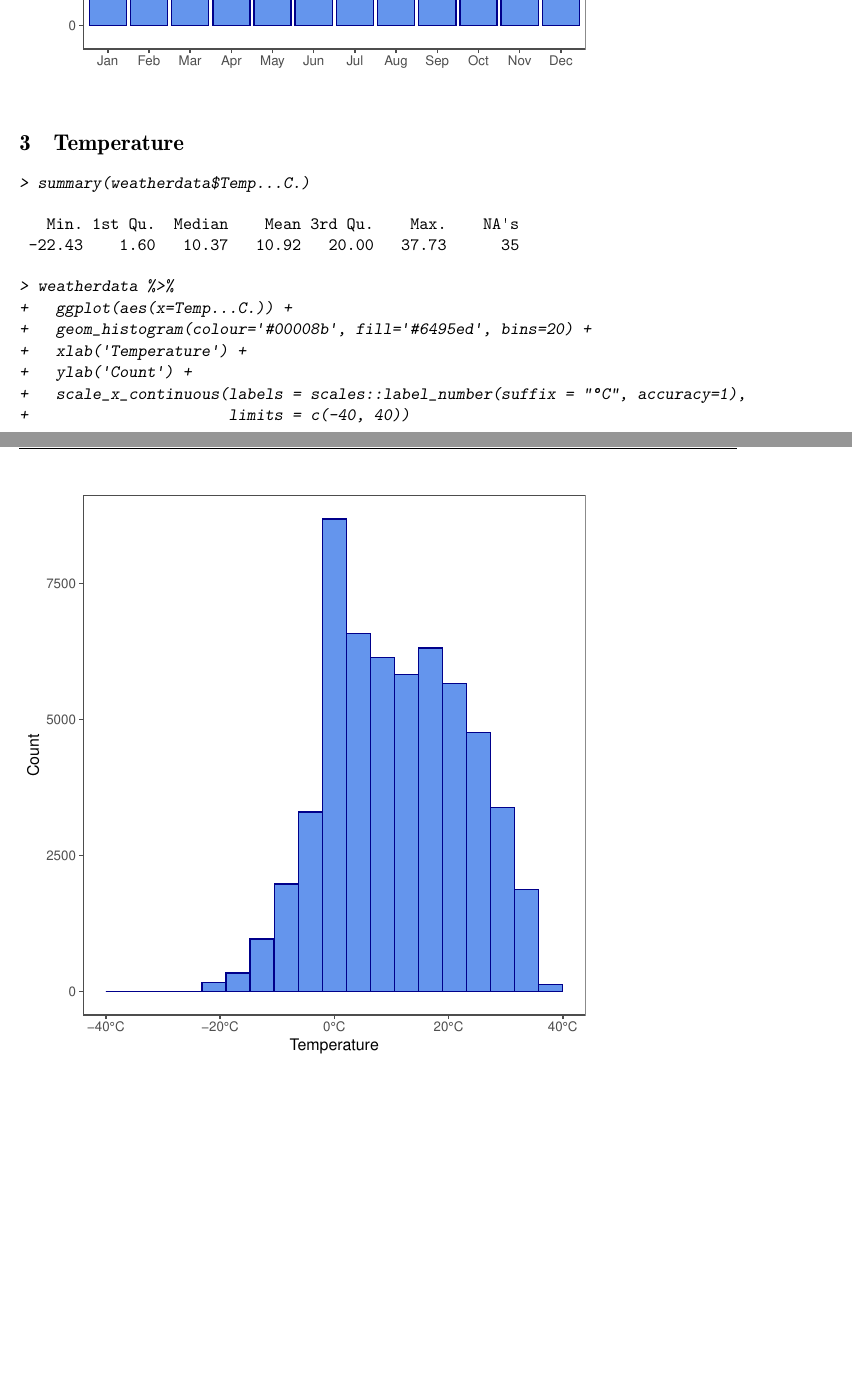
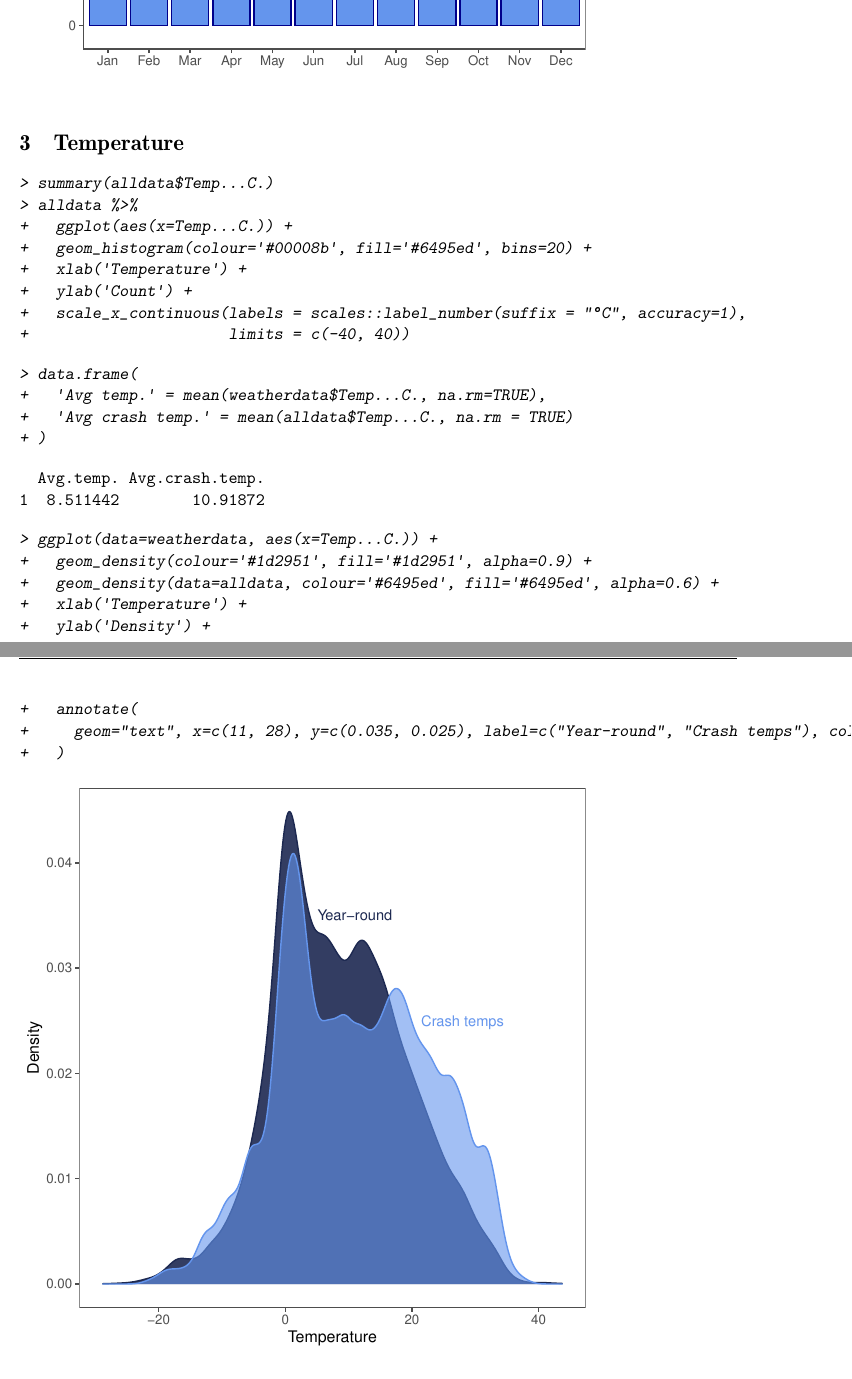
Before and after one commit to jonahedmundson/kelowna_weathercrash, a LaTeX document (stats_scripts/variableinvestigation/variableinvestigation.tex): two parts of pages 4 and 5 of 7, joined at a grey line, cut so that both start at the same text, the shorter picture padded with empty space. The pictures show the PDF file stats_scripts/variableinvestigation/variableinvestigation.pdf that the author committed with the source.

Commit message:
regular update

```diff
--- a/stats_scripts/variableinvestigation/variableinvestigation.tex
+++ b/stats_scripts/variableinvestigation/variableinvestigation.tex
@@ -81,7 +96,7 @@ Distribution of accidents throughout the week:
      5464      8024      8728      8790      9061      9316      6753
 \end{Soutput}
 \begin{Sinput}
-> weatherdata %>%
+> alldata %>%
 +   ggplot(aes(x=Day.Of.Week)) +
 +   geom_histogram(stat='count', colour='#00008b', fill='#6495ed') +
 +   xlab('') +
@@ -108,7 +123,7 @@ SEPTEMBER   OCTOBER  NOVEMBER  DECEMBER
      4632      4836      4568      5095
 \end{Soutput}
 \begin{Sinput}
-> weatherdata %>%
+> alldata %>%
 +   ggplot(aes(x=Month.Of.Year)) +
 +   geom_histogram(stat='count', colour='#00008b', fill='#6495ed') +
 +   xlab('') +
@@ -126,14 +141,8 @@ SEPTEMBER   OCTOBER  NOVEMBER  DECEMBER
 
 \begin{Schunk}
 \begin{Sinput}
-> summary(weatherdata$Temp...C.)
-\end{Sinput}
-\begin{Soutput}
-   Min. 1st Qu.  Median    Mean 3rd Qu.    Max.    NA's
- -22.43    1.60   10.37   10.92   20.00   37.73      35
-\end{Soutput}
-\begin{Sinput}
-> weatherdata %>%
+> summary(alldata$Temp...C.)
+> alldata %>%
 +   ggplot(aes(x=Temp...C.)) +
 +   geom_histogram(colour='#00008b', fill='#6495ed', bins=20) +
 +   xlab('Temperature') +
@@ -142,11 +151,36 @@ SEPTEMBER   OCTOBER  NOVEMBER  DECEMBER
 +                      limits = c(-40, 40))
 \end{Sinput}
 \end{Schunk}
-\includegraphics{variableinvestigation-004}
 
 \begin{Schunk}
 \begin{Sinput}
-> weatherdata %>%
+> data.frame(
++   'Avg temp.' = mean(weatherdata$Temp...C., na.rm=TRUE),
++   'Avg crash temp.' = mean(alldata$Temp...C., na.rm = TRUE)
++ )
+\end{Sinput}
+\begin{Soutput}
+  Avg.temp. Avg.crash.temp.
+1  8.511442        10.91872
+\end{Soutput}
+\begin{Sinput}
+> ggplot(data=weatherdata, aes(x=Temp...C.)) +
++   geom_density(colour='#1d2951', fill='#1d2951', alpha=0.9) +
++   geom_density(data=alldata, colour='#6495ed', fill='#6495ed', alpha=0.6) +
++   xlab('Temperature') +
++   ylab('Density') +
++   annotate(
++     geom="text", x=c(11, 28), y=c(0.035, 0.025), label=c("Year-round", "Crash temps"), color=c("#1d2951", "#6495ed")
++   )
+\end{Sinput}
+\end{Schunk}
+\includegraphics{variableinvestigation-005}
+
+
+
+\begin{Schunk}
+\begin{Sinput}
+> alldata %>%
 +   ggplot(aes(x=monthnumber, y=Temp...C.)) +
 +   geom_boxplot(aes(x=Month.Of.Year), colour='#00008b', fill='#6495ed') +
 +   geom_smooth(stat = 'summary', alpha = 0.2, fill = '#6495ed', color = '#00008b',
```
Also changed, not shown: stats_scripts/variableinvestigation/variableinvestigation-concordance.tex (+3 -3 lines), stats_scripts/variableinvestigation/variableinvestigation-002.pdf, stats_scripts/variableinvestigation/variableinvestigation-003.pdf, stats_scripts/variableinvestigation/variableinvestigation-004.pdf, stats_scripts/variableinvestigation/variableinvestigation-005.pdf, stats_scripts/variableinvestigation/variableinvestigation-006.pdf (added), stats_scripts/variableinvestigation/variableinvestigation.pdf, stats_scripts/variableinvestigation/variableinvestigation.tex (29 more changed lines), 4 other files.
